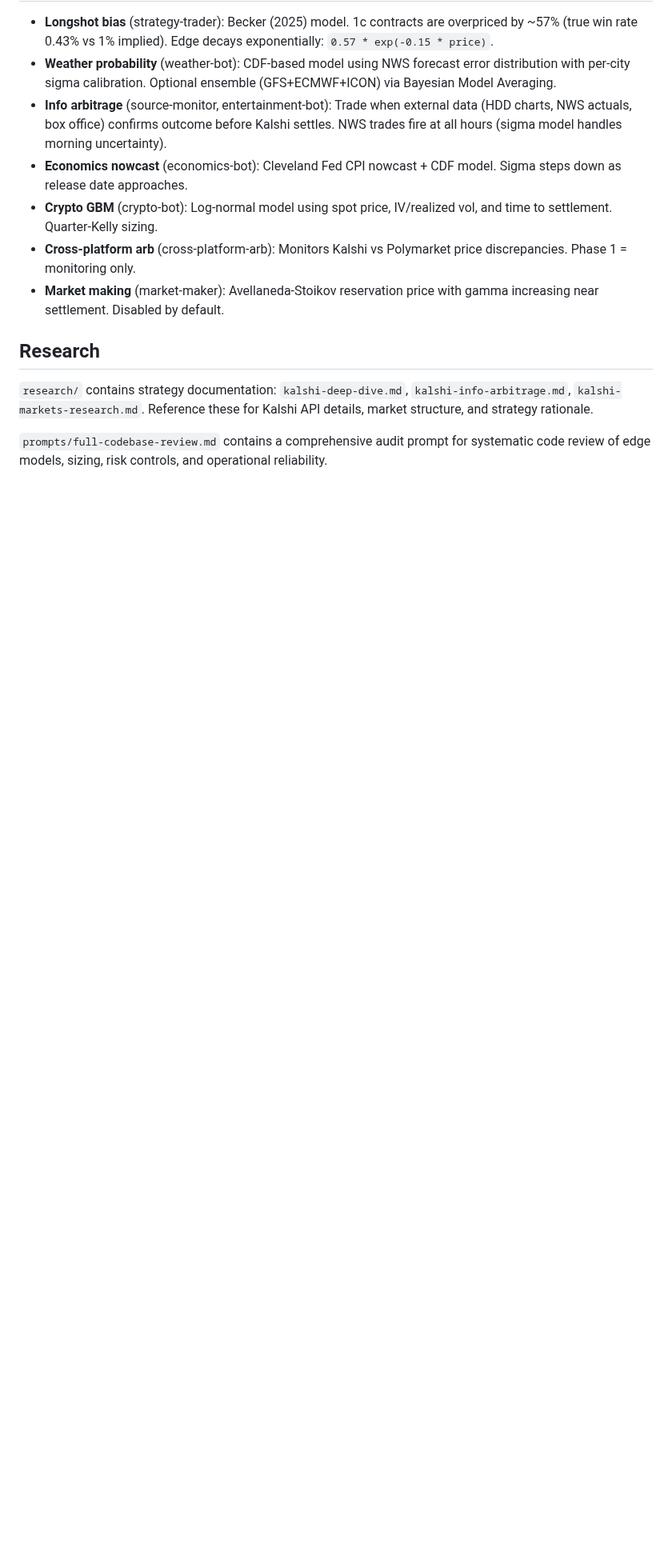
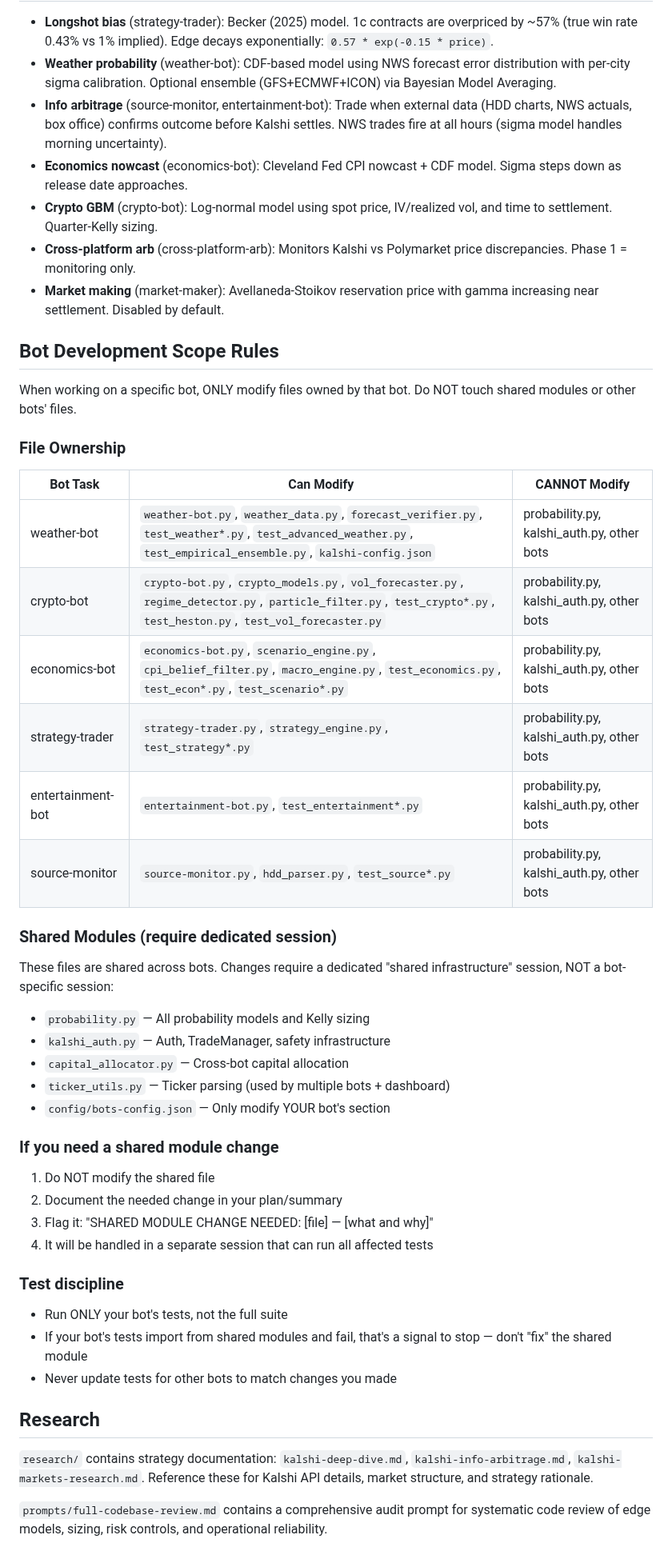
Before and after one commit to andeslee444/kalshi-trading, a Markdown page: CLAUDE.md, the part around one of its changes. Shown at 80% size. GitHub-like rendering; blank space fills up the shorter version.

Commit message:
docs: add bot development scope rules to CLAUDE.md
Adds file ownership table per bot, shared module protection rules, and
test discipline guidelines. Prevents cross-contamination where a session
working on one bot modifies shared modules or other bots' files.

Co-Authored-By: Claude Opus 4.6 <noreply@anthropic.com>

```diff
--- a/CLAUDE.md
+++ b/CLAUDE.md
@@ -260,6 +260,44 @@ Bots enforce: max trade amount ($5-10), max daily trades (10-20), max daily loss
 - **Cross-platform arb** (cross-platform-arb): Monitors Kalshi vs Polymarket price discrepancies. Phase 1 = monitoring only.
 - **Market making** (market-maker): Avellaneda-Stoikov reservation price with gamma increasing near settlement. Disabled by default.
 
+## Bot Development Scope Rules
+
+When working on a specific bot, ONLY modify files owned by that bot. Do NOT touch shared modules or other bots' files.
+
+### File Ownership
+
+| Bot Task | Can Modify | CANNOT Modify |
+|----------|-----------|---------------|
+| weather-bot | `weather-bot.py`, `weather_data.py`, `forecast_verifier.py`, `test_weather*.py`, `test_advanced_weather.py`, `test_empirical_ensemble.py`, `kalshi-config.json` | probability.py, kalshi_auth.py, other bots |
+| crypto-bot | `crypto-bot.py`, `crypto_models.py`, `vol_forecaster.py`, `regime_detector.py`, `particle_filter.py`, `test_crypto*.py`, `test_heston.py`, `test_vol_forecaster.py` | probability.py, kalshi_auth.py, other bots |
+| economics-bot | `economics-bot.py`, `scenario_engine.py`, `cpi_belief_filter.py`, `macro_engine.py`, `test_economics.py`, `test_econ*.py`, `test_scenario*.py` | probability.py, kalshi_auth.py, other bots |
+| strategy-trader | `strategy-trader.py`, `strategy_engine.py`, `test_strategy*.py` | probability.py, kalshi_auth.py, other bots |
+| entertainment-bot | `entertainment-bot.py`, `test_entertainment*.py` | probability.py, kalshi_auth.py, other bots |
+| source-monitor | `source-monitor.py`, `hdd_parser.py`, `test_source*.py` | probability.py, kalshi_auth.py, other bots |
+
+### Shared Modules (require dedicated session)
+
+These files are shared across bots. Changes require a dedicated "shared infrastructure" session, NOT a bot-specific session:
+
+- `probability.py` — All probability models and Kelly sizing
+- `kalshi_auth.py` — Auth, TradeManager, safety infrastructure
+- `capital_allocator.py` — Cross-bot capital allocation
+- `ticker_utils.py` — Ticker parsing (used by multiple bots + dashboard)
+- `config/bots-config.json` — Only modify YOUR bot's section
+
+### If you need a shared module change
+
+1. Do NOT modify the shared file
+2. Document the needed change in your plan/summary
+3. Flag it: "SHARED MODULE CHANGE NEEDED: [file] — [what and why]"
+4. It will be handled in a separate session that can run all affected tests
+
+### Test discipline
+
+- Run ONLY your bot's tests, not the full suite
+- If your bot's tests import from shared modules and fail, that's a signal to stop — don't "fix" the shared module
+- Never update tests for other bots to match changes you made
+
 ## Research
 
 `research/` contains strategy documentation: `kalshi-deep-dive.md`, `kalshi-info-arbitrage.md`, `kalshi-markets-research.md`. Reference these for Kalshi API details, market structure, and strategy rationale.
```
Also changed, not shown: other parts of CLAUDE.md (+2 -2 lines).
